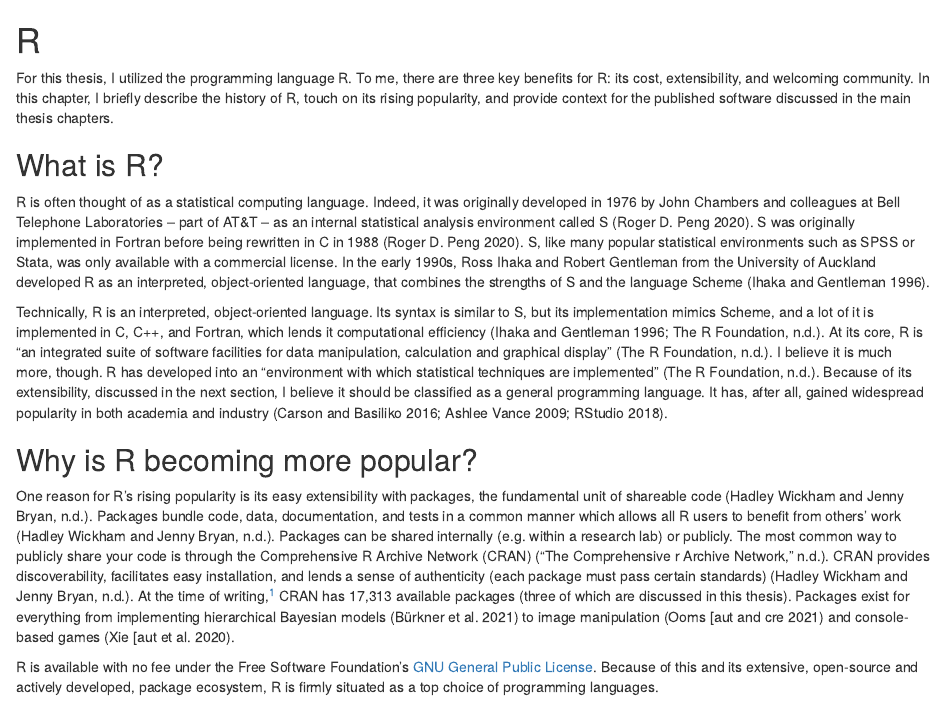
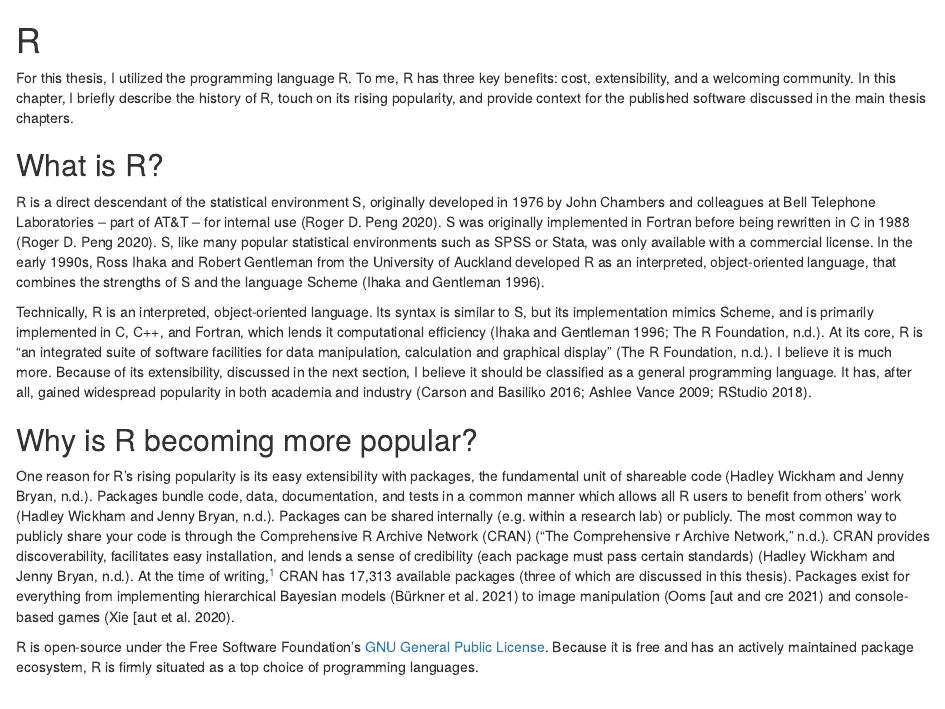
Before and after one commit to jdtrat/senior-thesis, an R Markdown document (02-why-r.Rmd): the page in a window 1100 px wide, from its top. Rendered offline with R 4.5, knitr and Pandoc, with nearby package versions; drawn as R Markdown's standard HTML page in place of the format the file asks for.

Commit message:
Updated R section

```diff
--- a/02-why-r.Rmd
+++ b/02-why-r.Rmd
@@ -1,17 +1,17 @@
 # R
 
-For this thesis, I utilized the programming language R. To me, there are three key benefits for R: its cost, extensibility, and welcoming community. In this chapter, I briefly describe the history of R, touch on its rising popularity, and provide context for the published software discussed in the main thesis chapters.
+For this thesis, I utilized the programming language R. To me, R has three key benefits: cost, extensibility, and a welcoming community. In this chapter, I briefly describe the history of R, touch on its rising popularity, and provide context for the published software discussed in the main thesis chapters.
 
 ## What is R?
 
-R is often thought of as a statistical computing language. Indeed, it was originally developed in 1976 by John Chambers and colleagues at Bell Telephone Laboratories -- part of AT&T -- as an internal statistical analysis environment called S [@rogerd.peng2020]. S was originally implemented in Fortran before being rewritten in C in 1988 [@rogerd.peng2020]. S, like many popular statistical environments such as SPSS or Stata, was only available with a commercial license. In the early 1990s, Ross Ihaka and Robert Gentleman from the University of Auckland developed R as an interpreted, object-oriented language, that combines the strengths of S and the language Scheme [@ihaka1996].
+R is a direct descendant of the statistical environment S, originally developed in 1976 by John Chambers and colleagues at Bell Telephone Laboratories -- part of AT&T -- for internal use [@rogerd.peng2020]. S was originally implemented in Fortran before being rewritten in C in 1988 [@rogerd.peng2020]. S, like many popular statistical environments such as SPSS or Stata, was only available with a commercial license. In the early 1990s, Ross Ihaka and Robert Gentleman from the University of Auckland developed R as an interpreted, object-oriented language, that combines the strengths of S and the language Scheme [@ihaka1996].
 
-Technically, R is an interpreted, object-oriented language. Its syntax is similar to S, but its implementation mimics Scheme, and a lot of it is implemented in C, C++, and Fortran, which lends it computational efficiency [@ihaka1996; @therfoundation]. At its core, R is "an integrated suite of software facilities for data manipulation, calculation and graphical display" [@therfoundation]. I believe it is much more, though. R has developed into an "environment with which statistical techniques are implemented" [@therfoundation]. Because of its extensibility, discussed in the next section, I believe it should be classified as a general programming language. It has, after all, gained widespread popularity in both academia and industry [@carson2016; @ashleevance2009a; @rstudio2018].
+Technically, R is an interpreted, object-oriented language. Its syntax is similar to S, but its implementation mimics Scheme, and is primarily implemented in C, C++, and Fortran, which lends it computational efficiency [@ihaka1996; @therfoundation]. At its core, R is "an integrated suite of software facilities for data manipulation, calculation and graphical display" [@therfoundation]. I believe it is much more. Because of its extensibility, discussed in the next section, I believe it should be classified as a general programming language. It has, after all, gained widespread popularity in both academia and industry [@carson2016; @ashleevance2009a; @rstudio2018].
 
 ## Why is R becoming more popular? {#r-popularity}
 
-One reason for R's rising popularity is its easy extensibility with packages, the fundamental unit of shareable code [@rpkgs]. Packages bundle code, data, documentation, and tests in a common manner which allows all R users to benefit from others' work [@rpkgs]. Packages can be shared internally (e.g. within a research lab) or publicly. The most common way to publicly share your code is through the Comprehensive R Archive Network (CRAN) [@cran]. CRAN provides discoverability, facilitates easy installation, and lends a sense of authenticity (each package must pass certain standards) [@rpkgs]. At the time of writing,[^why-r-1] CRAN has 17,313 available packages (three of which are discussed in this thesis). Packages exist for everything from implementing hierarchical Bayesian models [@brms] to image manipulation [@magick] and console-based games [@xieaut2020].
+One reason for R's rising popularity is its easy extensibility with packages, the fundamental unit of shareable code [@rpkgs]. Packages bundle code, data, documentation, and tests in a common manner which allows all R users to benefit from others' work [@rpkgs]. Packages can be shared internally (e.g. within a research lab) or publicly. The most common way to publicly share your code is through the Comprehensive R Archive Network (CRAN) [@cran]. CRAN provides discoverability, facilitates easy installation, and lends a sense of credibility (each package must pass certain standards) [@rpkgs]. At the time of writing,[^why-r-1] CRAN has 17,313 available packages (three of which are discussed in this thesis). Packages exist for everything from implementing hierarchical Bayesian models [@brms] to image manipulation [@magick] and console-based games [@xieaut2020].
 
 [^why-r-1]: March 15, 2021
 
-R is available with no fee under the Free Software Foundation's [GNU General Public License](https://www.r-project.org/COPYING). Because of this and its extensive, open-source and actively developed, package ecosystem, R is firmly situated as a top choice of programming languages.
+R is open-source under the Free Software Foundation's [GNU General Public License](https://www.r-project.org/COPYING). Because it is free and has an actively maintained package ecosystem, R is firmly situated as a top choice of programming languages.
```
